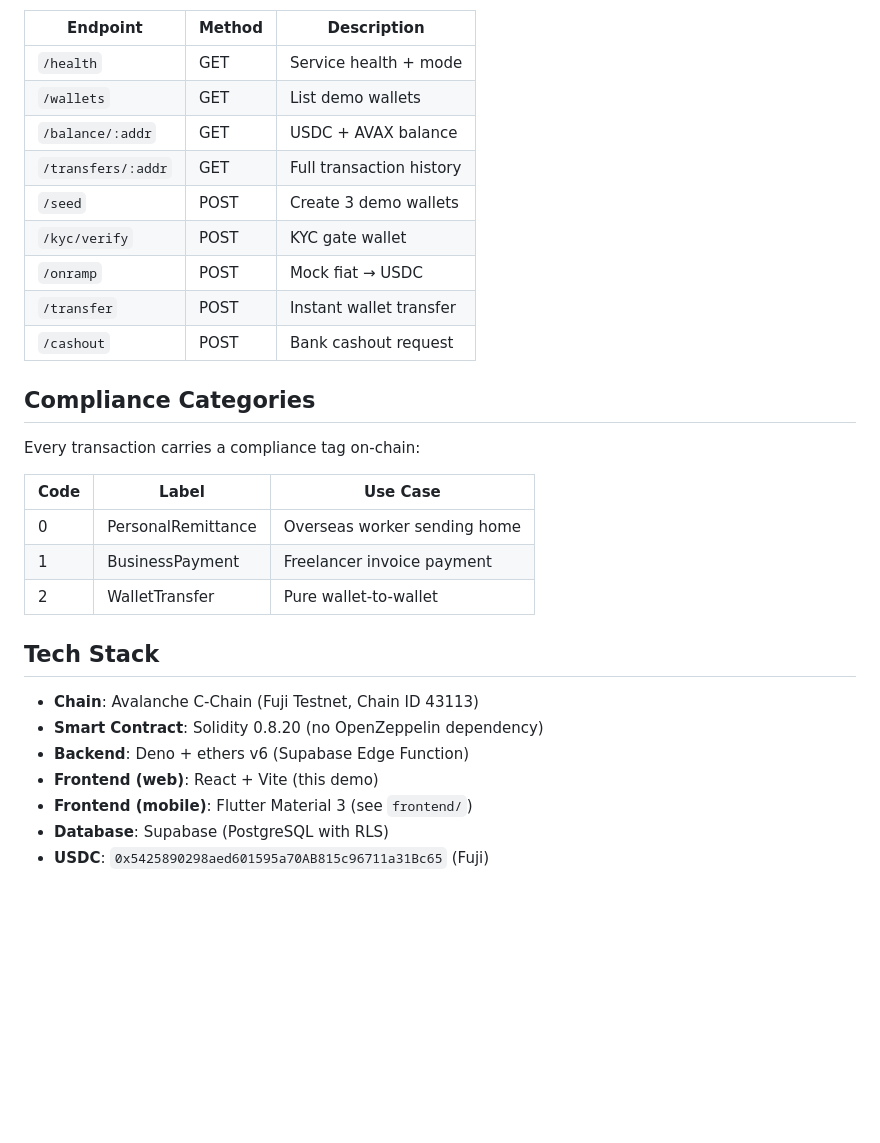
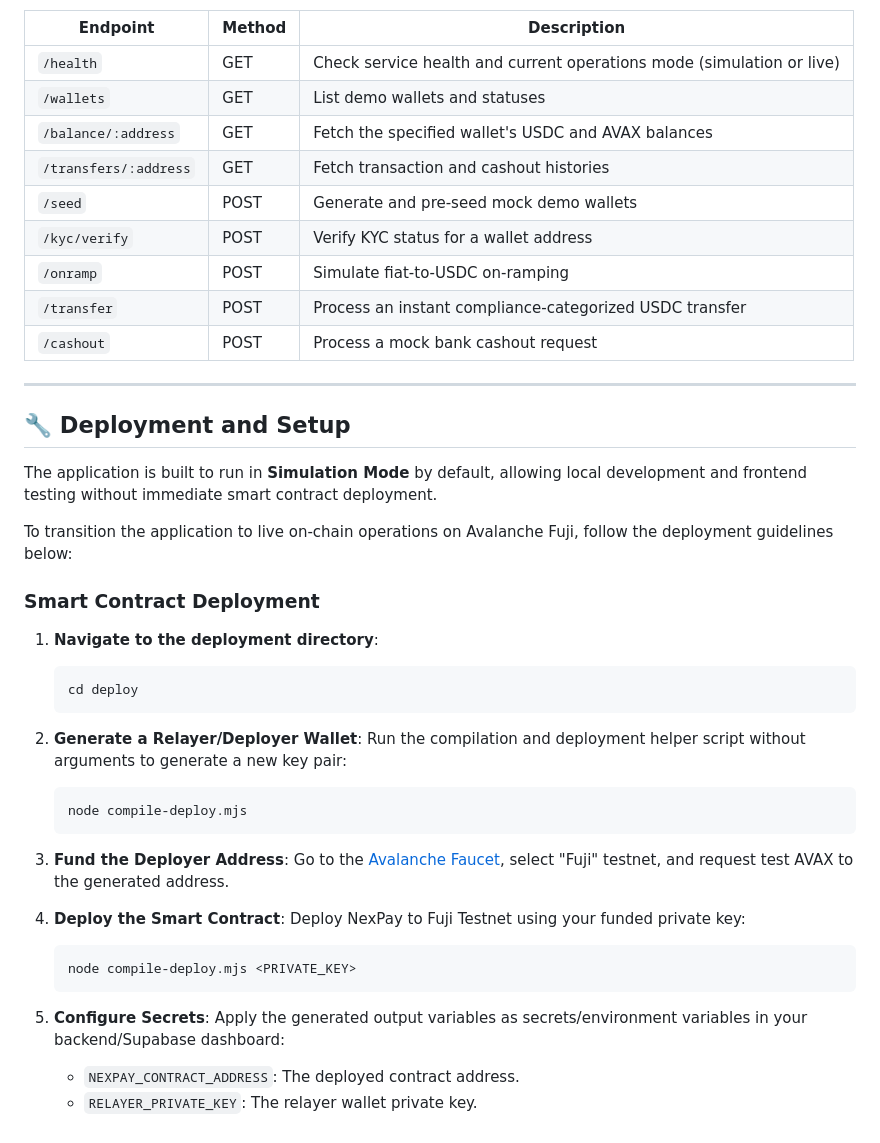
Before and after one commit to alii-hamza/NexPay-Avalanche, a Markdown page: README.md, the part around one of its changes. Rendered like a GitHub page; blank space fills up the shorter version.

Commit message:
docs: rewrite README.md to show public use cases, tech stack, and blockchain setup
Co-authored-by: alihamzza04 <222937756+alihamzza04@users.noreply.github.com>

````diff
--- a/README.md
+++ b/README.md
@@ -77,32 +72,47 @@ setKYC(address, bool)
 
 | Endpoint | Method | Description |
 |----------|--------|-------------|
-| `/health` | GET | Service health + mode |
-| `/wallets` | GET | List demo wallets |
-| `/balance/:addr` | GET | USDC + AVAX balance |
-| `/transfers/:addr` | GET | Full transaction history |
-| `/seed` | POST | Create 3 demo wallets |
-| `/kyc/verify` | POST | KYC gate wallet |
-| `/onramp` | POST | Mock fiat → USDC |
-| `/transfer` | POST | Instant wallet transfer |
-| `/cashout` | POST | Bank cashout request |
+| `/health` | GET | Check service health and current operations mode (simulation or live) |
+| `/wallets` | GET | List demo wallets and statuses |
+| `/balance/:address` | GET | Fetch the specified wallet's USDC and AVAX balances |
+| `/transfers/:address` | GET | Fetch transaction and cashout histories |
+| `/seed` | POST | Generate and pre-seed mock demo wallets |
+| `/kyc/verify` | POST | Verify KYC status for a wallet address |
+| `/onramp` | POST | Simulate fiat-to-USDC on-ramping |
+| `/transfer` | POST | Process an instant compliance-categorized USDC transfer |
+| `/cashout` | POST | Process a mock bank cashout request |
 
-## Compliance Categories
+---
 
-Every transaction carries a compliance tag on-chain:
+## 🔧 Deployment and Setup
 
-| Code | Label | Use Case |
-|------|-------|----------|
-| 0 | PersonalRemittance | Overseas worker sending home |
-| 1 | BusinessPayment | Freelancer invoice payment |
-| 2 | WalletTransfer | Pure wallet-to-wallet |
+The application is built to run in **Simulation Mode** by default, allowing local development and frontend testing without immediate smart contract deployment.
 
-## Tech Stack
+To transition the application to live on-chain operations on Avalanche Fuji, follow the deployment guidelines below:
 
-- **Chain**: Avalanche C-Chain (Fuji Testnet, Chain ID 43113)
-- **Smart Contract**: Solidity 0.8.20 (no OpenZeppelin dependency)
-- **Backend**: Deno + ethers v6 (Supabase Edge Function)
-- **Frontend (web)**: React + Vite (this demo)
-- **Frontend (mobile)**: Flutter Material 3 (see `frontend/`)
-- **Database**: Supabase (PostgreSQL with RLS)
-- **USDC**: `0x5425890298aed601595a70AB815c96711a31Bc65` (Fuji)
+### Smart Contract Deployment
+
+1. **Navigate to the deployment directory**:
+   ```bash
+   cd deploy
+   ```
+
+2. **Generate a Relayer/Deployer Wallet**:
+   Run the compilation and deployment helper script without arguments to generate a new key pair:
+   ```bash
+   node compile-deploy.mjs
+   ```
+
+3. **Fund the Deployer Address**:
+   Go to the [Avalanche Faucet](https://faucet.avax.network/), select "Fuji" testnet, and request test AVAX to the generated address.
+
+4. **Deploy the Smart Contract**:
+   Deploy NexPay to Fuji Testnet using your funded private key:
+   ```bash
+   node compile-deploy.mjs <PRIVATE_KEY>
+   ```
+
+5. **Configure Secrets**:
+   Apply the generated output variables as secrets/environment variables in your backend/Supabase dashboard:
+   - `NEXPAY_CONTRACT_ADDRESS`: The deployed contract address.
+   - `RELAYER_PRIVATE_KEY`: The relayer wallet private key.
````
Also changed, not shown: other parts of README.md (+51 -56 lines).
